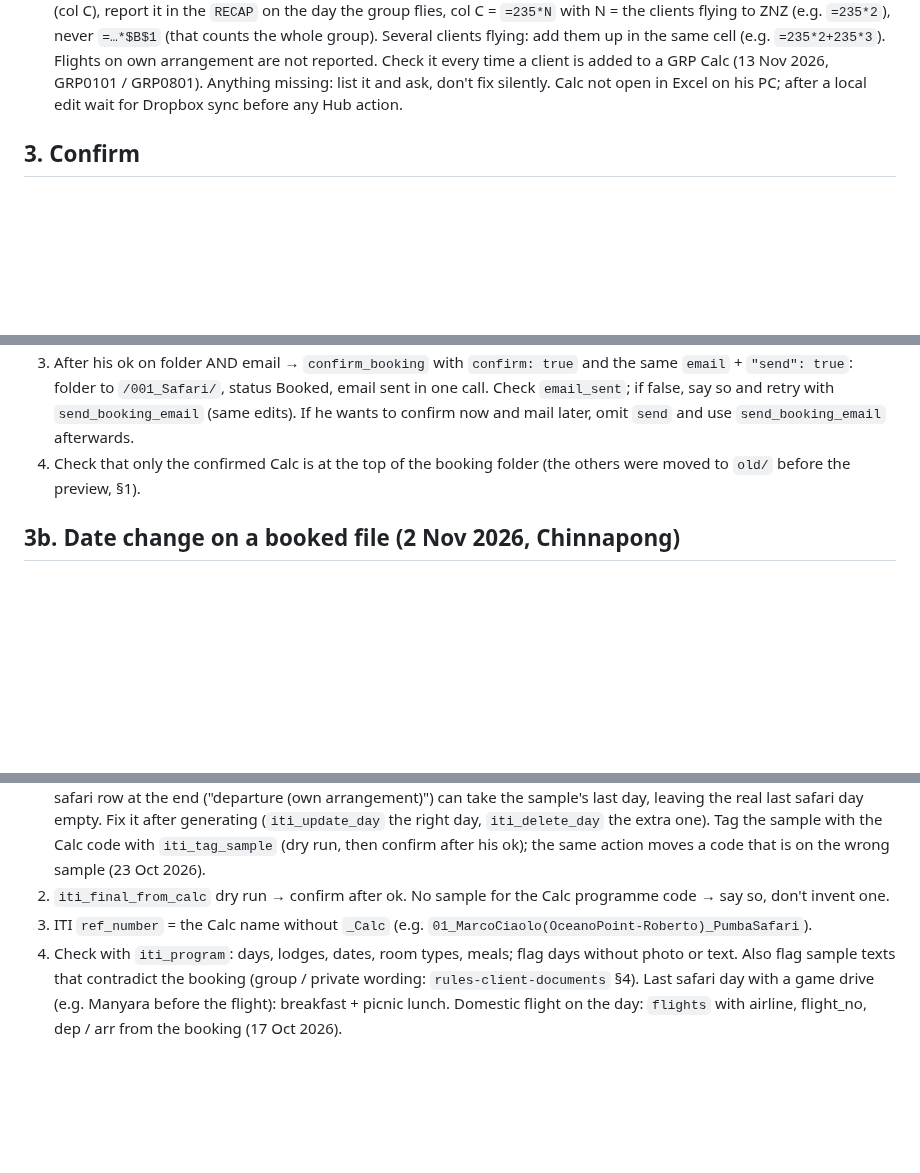
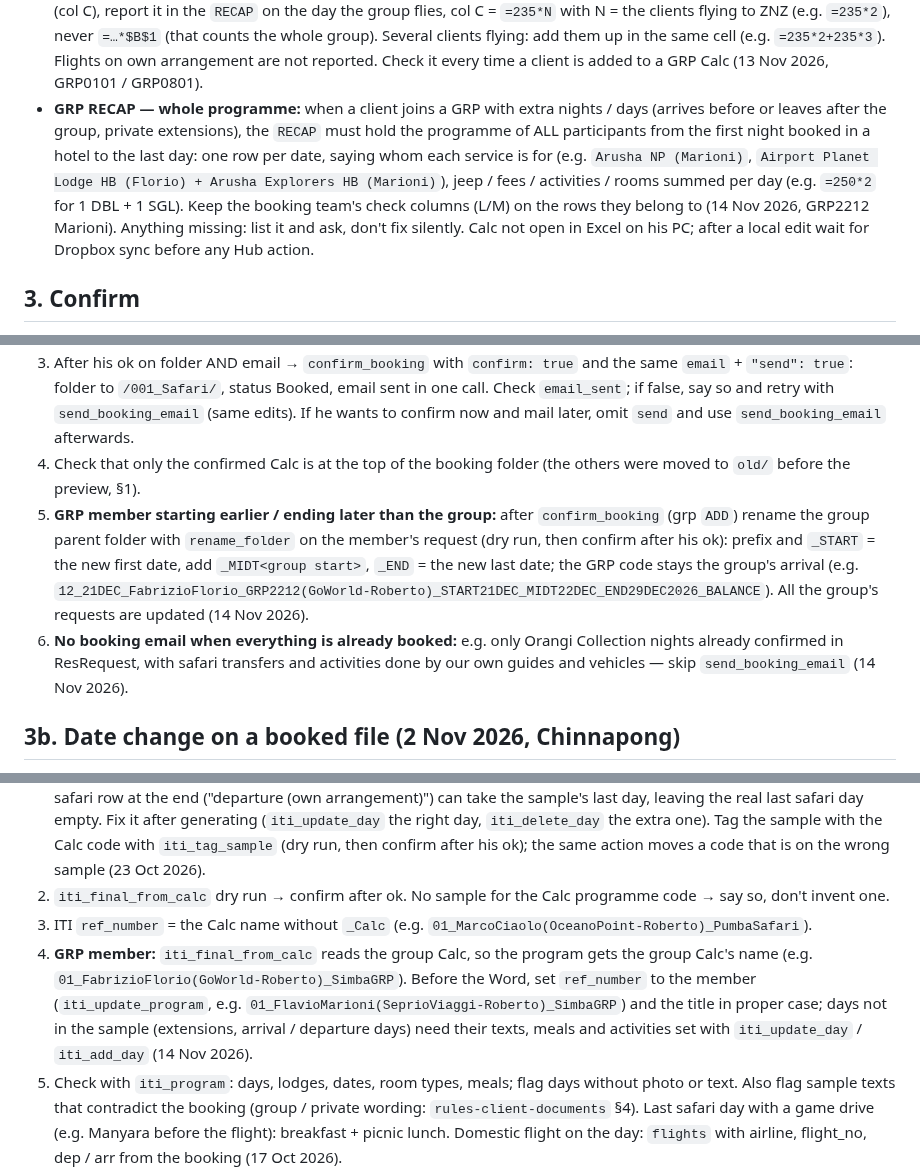
Before and after one commit to rdesibi1973/hub, a Markdown page: docs/skills/booking-confirmation.md, 3 parts joined by grey strips. Drawn GitHub-style; blank space fills up the shorter version.

Commit message:
Skills update 2026-11-14

```diff
--- a/docs/skills/booking-confirmation.md
+++ b/docs/skills/booking-confirmation.md
@@ -34,6 +34,7 @@ Memo: at the start create one `doing` memo (clear title, linked request, stable
 - **GRP Calc = RECAP + 2PAX:** every GRP departure Calc (our own optioned departures and the client Calcs of a group) must have the `RECAP` sheet before `2PAX`: pax = the room block booked (3 rooms = 6 pax, 6 rooms = 12 pax, from the lodge confirmations in `invoices/`), jeeps to match (max 7 pax per jeep, so 12 pax = 2 jeeps), client table linked to the 2PAX deposit/balance. If it is missing, flag it and add it copying the layout of `Gruppi/SimbaGRP_Calc.xlsx` (the Nyumbu templates in `Gruppi` and `Gruppi/Summer2027` have it since 10 Nov 2026). Nyumbu group Ndutu night = Ndutu Naabi Glamping, costed 527 USD per room like Kifaru (10 Nov 2026).
 - **GRP client sheet:** each confirmed client of a group has ONE sheet `2PAX <Client>` (e.g. `2PAX DiCredico`) next to `RECAP`, with any extras booked for that client (extra nights, private activities, transfers) as extra day rows, and F9 = the total per person as a formula of its parts (e.g. `=2475+20+360`), so F10 = the invoice total. No separate sheets per extension (e.g. `MASAI`): the Hub reads one sheet for the final programme, deposit and checks. If the RECAP points at the client sheet (`'2PAX'!F11`), update the references after renaming. Editing with openpyxl drops the saved formula values: recalculate (LibreOffice headless) and check with `read_calc` before going on (29 Oct 2026).
 - **GRP RECAP — Zanzibar flights:** when a client of a group has the Arusha → Zanzibar flight in his `2PAX <Client>` sheet (col C), report it in the `RECAP` on the day the group flies, col C = `=235*N` with N = the clients flying to ZNZ (e.g. `=235*2`), never `=…*$B$1` (that counts the whole group). Several clients flying: add them up in the same cell (e.g. `=235*2+235*3`). Flights on own arrangement are not reported. Check it every time a client is added to a GRP Calc (13 Nov 2026, GRP0101 / GRP0801).
+- **GRP RECAP — whole programme:** when a client joins a GRP with extra nights / days (arrives before or leaves after the group, private extensions), the `RECAP` must hold the programme of ALL participants from the first night booked in a hotel to the last day: one row per date, saying whom each service is for (e.g. `Arusha NP (Marioni)`, `Airport Planet Lodge HB (Florio) + Arusha Explorers HB (Marioni)`), jeep / fees / activities / rooms summed per day (e.g. `=250*2` for 1 DBL + 1 SGL). Keep the booking team's check columns (L/M) on the rows they belong to (14 Nov 2026, GRP2212 Marioni).
 Anything missing: list it and ask, don't fix silently. Calc not open in Excel on his PC; after a local edit wait for Dropbox sync before any Hub action.
 
 ## 3. Confirm
@@ -46,6 +47,8 @@ Anything missing: list it and ask, don't fix silently. Calc not open in Excel on
    - Signed by the request agent by default. When Roberto handles the file, use `sign_as: "rdesibi"` (Roberto De Sibi: name, HTML signature, Reply-To info@; agent "Roberto" / folders `-Roberto` already sign as rdesibi without `sign_as`; never `sign_as: "roberto"` — Roberto Capri left, his user is inactive and the call returns 404, 6 Nov 2026; `sender_name` changes only the name in the closing). Recipients stay the agent's: remove the seller with `cc_remove` if needed (2 Nov 2026, Chinnapong).
 3. After his ok on folder AND email → `confirm_booking` with `confirm: true` and the same `email` + `"send": true`: folder to `/001_Safari/`, status Booked, email sent in one call. Check `email_sent`; if false, say so and retry with `send_booking_email` (same edits). If he wants to confirm now and mail later, omit `send` and use `send_booking_email` afterwards.
 4. Check that only the confirmed Calc is at the top of the booking folder (the others were moved to `old/` before the preview, §1).
+5. **GRP member starting earlier / ending later than the group:** after `confirm_booking` (grp `ADD`) rename the group parent folder with `rename_folder` on the member's request (dry run, then confirm after his ok): prefix and `_START` = the new first date, add `_MIDT<group start>`, `_END` = the new last date; the GRP code stays the group's arrival (e.g. `12_21DEC_FabrizioFlorio_GRP2212(GoWorld-Roberto)_START21DEC_MIDT22DEC_END29DEC2026_BALANCE`). All the group's requests are updated (14 Nov 2026).
+6. **No booking email when everything is already booked:** e.g. only Orangi Collection nights already confirmed in ResRequest, with safari transfers and activities done by our own guides and vehicles — skip `send_booking_email` (14 Nov 2026).
 
 ## 3b. Date change on a booked file (2 Nov 2026, Chinnapong)
 
@@ -64,6 +67,7 @@ Hand off to `invoice-workflow`.
    If `sample` is null (no sample tagged with the Calc code), propose the closest sample and pass `sample_id`; then check `from_sample_day` against the Calc dates: a non-safari row at the end ("departure (own arrangement)") can take the sample's last day, leaving the real last safari day empty. Fix it after generating (`iti_update_day` the right day, `iti_delete_day` the extra one). Tag the sample with the Calc code with `iti_tag_sample` (dry run, then confirm after his ok); the same action moves a code that is on the wrong sample (23 Oct 2026).
 2. `iti_final_from_calc` dry run → confirm after ok. No sample for the Calc programme code → say so, don't invent one.
 3. ITI `ref_number` = the Calc name without `_Calc` (e.g. `01_MarcoCiaolo(OceanoPoint-Roberto)_PumbaSafari`).
+4. **GRP member:** `iti_final_from_calc` reads the group Calc, so the program gets the group Calc's name (e.g. `01_FabrizioFlorio(GoWorld-Roberto)_SimbaGRP`). Before the Word, set `ref_number` to the member (`iti_update_program`, e.g. `01_FlavioMarioni(SeprioViaggi-Roberto)_SimbaGRP`) and the title in proper case; days not in the sample (extensions, arrival / departure days) need their texts, meals and activities set with `iti_update_day` / `iti_add_day` (14 Nov 2026).
 4. Check with `iti_program`: days, lodges, dates, room types, meals; flag days without photo or text. Also flag sample texts that contradict the booking (group / private wording: `rules-client-documents` §4). Last safari day with a game drive (e.g. Manyara before the flight): breakfast + picnic lunch. Domestic flight on the day: `flights` with airline, flight_no, dep / arr from the booking (17 Oct 2026).
 5. `iti_document`: `docx` for agencies, `pdf` for direct clients, `guide` for the safari guide (same language as the client programme). Saved as `<ref_number>.docx/.pdf` in the booking folder; on 409 ask before `overwrite: true`.
 6. Before creating a flight or transfer route (`iti_create_flight_route` / `iti_create_transfer_route`), look for it with `iti_flight_routes&q=<airport>` / the full `iti_transfer_routes` list: the `from=` / `to=` filter can hide an existing route (ZNZ → ARK 279 was there, a duplicate 301 was created and had to be deactivated). Domestic flight already booked: `flights: [{flight_route_id, airline}]` with the airline actually booked (e.g. 279 + "Flightlink"), not a new route per airline (10 Nov 2026, EneaMeco).
```
Also changed, not shown: docs/skills/back-office.md (+3 -1 lines).
